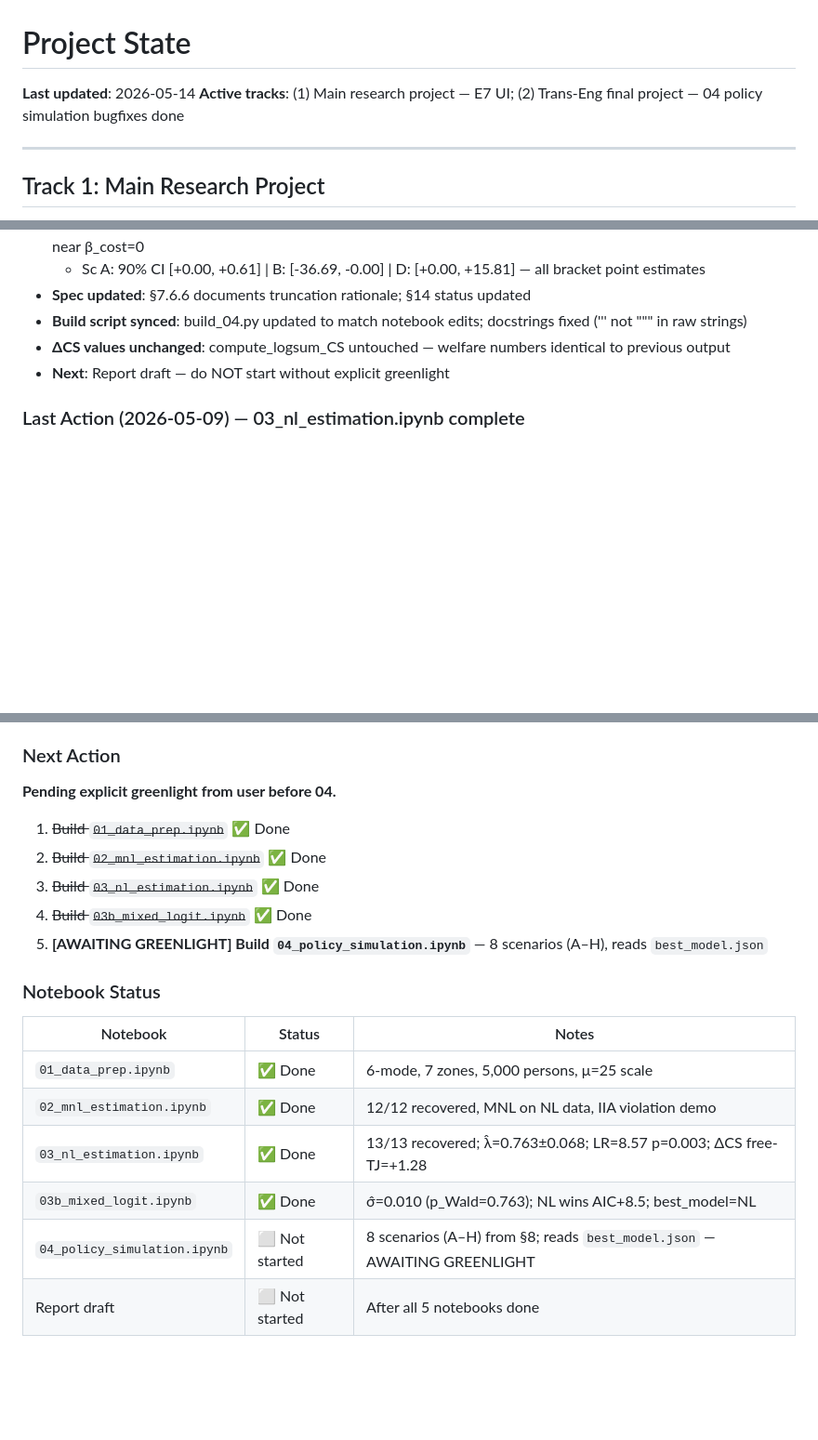
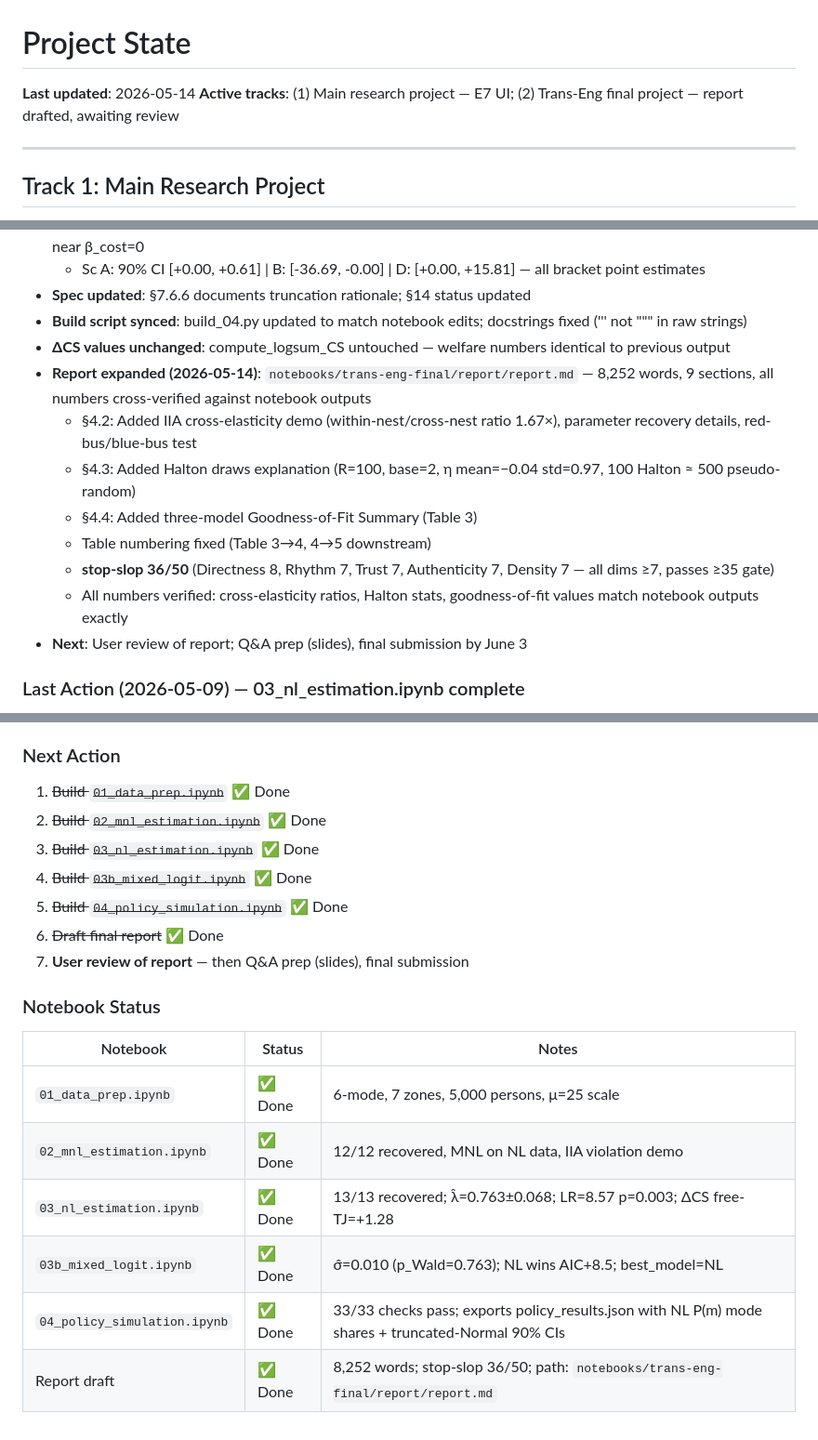
Before and after one commit to dhaneswaramandrasa/Jabodetabek-Transit-Equity-Mapper, a Markdown page: docs/state.md, 3 parts joined by grey strips. Shown at 93% size. GitHub-like rendering; blank space fills up the shorter version.

Commit message:
docs(trans-eng): expand §4 Results with IIA demo, Halton explanation, GOF summary
Co-Authored-By: Claude Opus 4.6 <noreply@anthropic.com>

```diff
--- a/docs/state.md
+++ b/docs/state.md
@@ -1,7 +1,7 @@
 # Project State
 
 **Last updated**: 2026-05-14
-**Active tracks**: (1) Main research project — E7 UI; (2) Trans-Eng final project — 04 policy simulation bugfixes done
+**Active tracks**: (1) Main research project — E7 UI; (2) Trans-Eng final project — report drafted, awaiting review
 
 ---
 
@@ -85,7 +85,14 @@ This is a **portfolio / independent research project** — no academic gating.
 - **Spec updated**: §7.6.6 documents truncation rationale; §14 status updated
 - **Build script synced**: build_04.py updated to match notebook edits; docstrings fixed (''' not \""" in raw strings)
 - **ΔCS values unchanged**: compute_logsum_CS untouched — welfare numbers identical to previous output
-- **Next**: Report draft — do NOT start without explicit greenlight
+- **Report expanded (2026-05-14)**: `notebooks/trans-eng-final/report/report.md` — 8,252 words, 9 sections, all numbers cross-verified against notebook outputs
+  - §4.2: Added IIA cross-elasticity demo (within-nest/cross-nest ratio 1.67×), parameter recovery details, red-bus/blue-bus test
+  - §4.3: Added Halton draws explanation (R=100, base=2, η mean=−0.04 std=0.97, 100 Halton ≈ 500 pseudo-random)
+  - §4.4: Added three-model Goodness-of-Fit Summary (Table 3)
+  - Table numbering fixed (Table 3→4, 4→5 downstream)
+  - **stop-slop 36/50** (Directness 8, Rhythm 7, Trust 7, Authenticity 7, Density 7 — all dims ≥7, passes ≥35 gate)
+  - All numbers verified: cross-elasticity ratios, Halton stats, goodness-of-fit values match notebook outputs exactly
+- **Next**: User review of report; Q&A prep (slides), final submission by June 3
 
 ### Last Action (2026-05-09) — 03_nl_estimation.ipynb complete
 - **§7.6** added to spec: documented 3 DGP limitations (ASC calibration, Car share ~1%, VOT_car bias)
@@ -115,12 +122,13 @@ This is a **portfolio / independent research project** — no academic gating.
 - **spec §14**: 03b updated to ✅ Done
 
 ### Next Action
-**Pending explicit greenlight from user before 04.**
 1. ~~Build `01_data_prep.ipynb`~~ ✅ Done
 2. ~~Build `02_mnl_estimation.ipynb`~~ ✅ Done
 3. ~~Build `03_nl_estimation.ipynb`~~ ✅ Done
 4. ~~Build `03b_mixed_logit.ipynb`~~ ✅ Done
-5. **[AWAITING GREENLIGHT] Build `04_policy_simulation.ipynb`** — 8 scenarios (A–H), reads `best_model.json`
+5. ~~Build `04_policy_simulation.ipynb`~~ ✅ Done
+6. ~~Draft final report~~ ✅ Done
+7. **User review of report** — then Q&A prep (slides), final submission
 
 ### Notebook Status
 | Notebook | Status | Notes |
@@ -129,5 +137,5 @@ This is a **portfolio / independent research project** — no academic gating.
 | `02_mnl_estimation.ipynb` | ✅ Done | 12/12 recovered, MNL on NL data, IIA violation demo |
 | `03_nl_estimation.ipynb` | ✅ Done | 13/13 recovered; λ̂=0.763±0.068; LR=8.57 p=0.003; ΔCS free-TJ=+1.28 |
 | `03b_mixed_logit.ipynb` | ✅ Done | σ̂=0.010 (p_Wald=0.763); NL wins AIC+8.5; best_model=NL |
-| `04_policy_simulation.ipynb` | ⬜ Not started | 8 scenarios (A–H) from §8; reads `best_model.json` — AWAITING GREENLIGHT |
-| Report draft | ⬜ Not started | After all 5 notebooks done |
+| `04_policy_simulation.ipynb` | ✅ Done | 33/33 checks pass; exports policy_results.json with NL P(m) mode shares + truncated-Normal 90% CIs |
+| Report draft | ✅ Done | 8,252 words; stop-slop 36/50; path: `notebooks/trans-eng-final/report/report.md` |
```
Also changed, not shown: docs/EPICS_TASKS.md (+2 -0 lines), 1 other file.
